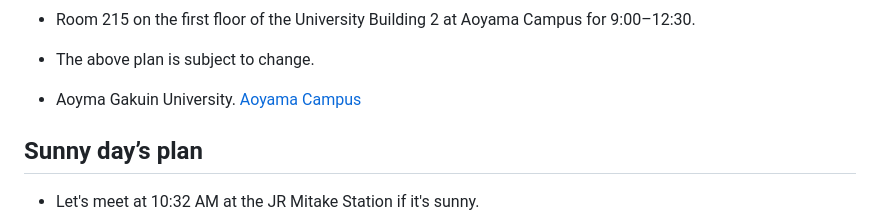
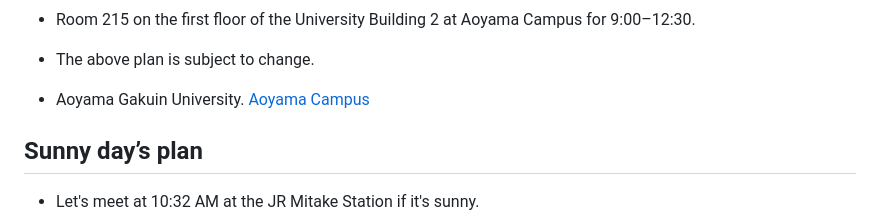
Before and after one commit to ayumu-tanaka/Japanese_Economy, a Markdown page: README.md, the part around the change. GitHub-like rendering.

```diff
--- a/README.md
+++ b/README.md
@@ -30,7 +30,7 @@ Campus tour
 - Room 215 on the first floor of the University Building 2 at Aoyama Campus for 9:00–12:30.
 - The above plan is subject to change.
 
-- Aoyma Gakuin University. [Aoyama Campus](https://www.aoyama.ac.jp/en/outline/aoyama_campus/)
+- Aoyama Gakuin University. [Aoyama Campus](https://www.aoyama.ac.jp/en/outline/aoyama_campus/)
 
 
 ## Sunny day’s plan
```
